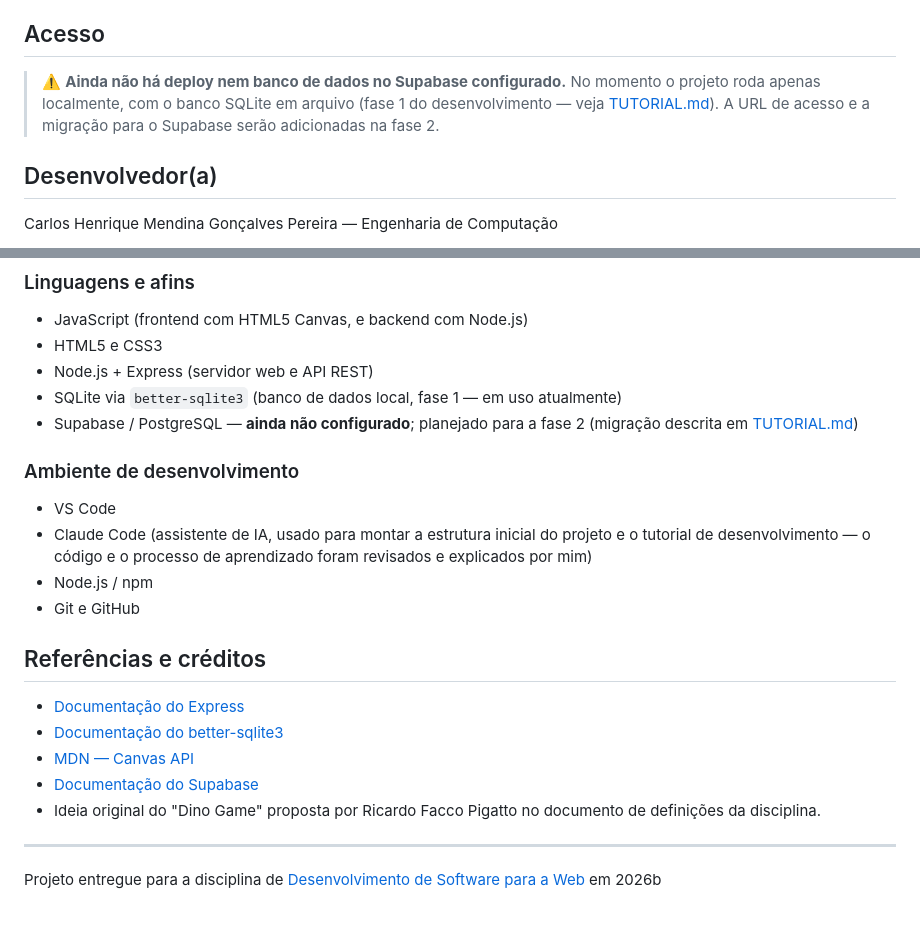
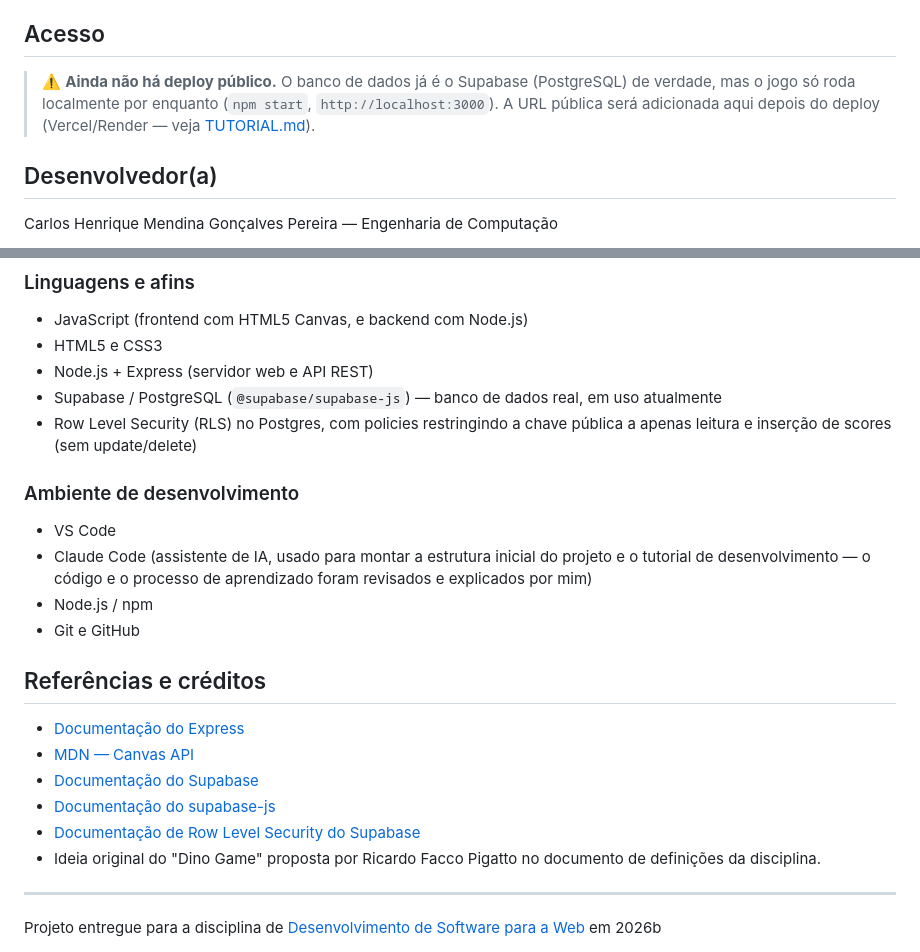
Before and after one commit to elc1090/project2-2026b-cau19, a Markdown page: README.md, 2 parts joined by grey strips. GitHub-like rendering; blank space fills up the shorter version.

```diff
--- a/README.md
+++ b/README.md
@@ -7,10 +7,9 @@
 
 ## Acesso
 
-> ⚠️ **Ainda não há deploy nem banco de dados no Supabase configurado.** No momento o projeto roda
-> apenas localmente, com o banco SQLite em arquivo (fase 1 do desenvolvimento — veja
-> [TUTORIAL.md](./TUTORIAL.md)). A URL de acesso e a migração para o Supabase serão adicionadas na
-> fase 2.
+> ⚠️ **Ainda não há deploy público.** O banco de dados já é o Supabase (PostgreSQL) de verdade, mas o
+> jogo só roda localmente por enquanto (`npm start`, `http://localhost:3000`). A URL pública será
+> adicionada aqui depois do deploy (Vercel/Render — veja [TUTORIAL.md](./TUTORIAL.md)).
 
 ## Desenvolvedor(a)
 
@@ -60,9 +59,9 @@ Modalidade: **B** (parceria com colega usuário/cliente, para feedback de funcio
 - JavaScript (frontend com HTML5 Canvas, e backend com Node.js)
 - HTML5 e CSS3
 - Node.js + Express (servidor web e API REST)
-- SQLite via `better-sqlite3` (banco de dados local, fase 1 — em uso atualmente)
-- Supabase / PostgreSQL — **ainda não configurado**; planejado para a fase 2 (migração descrita em
-  [TUTORIAL.md](./TUTORIAL.md))
+- Supabase / PostgreSQL (`@supabase/supabase-js`) — banco de dados real, em uso atualmente
+- Row Level Security (RLS) no Postgres, com policies restringindo a chave pública a apenas
+  leitura e inserção de scores (sem update/delete)
 
 ### Ambiente de desenvolvimento
 
@@ -75,9 +74,10 @@ Modalidade: **B** (parceria com colega usuário/cliente, para feedback de funcio
 ## Referências e créditos
 
 - [Documentação do Express](https://expressjs.com/pt-br/)
-- [Documentação do better-sqlite3](https://github.com/WiseLibs/better-sqlite3)
 - [MDN — Canvas API](https://developer.mozilla.org/pt-BR/docs/Web/API/Canvas_API)
 - [Documentação do Supabase](https://supabase.com/docs)
+- [Documentação do supabase-js](https://supabase.com/docs/reference/javascript/introduction)
+- [Documentação de Row Level Security do Supabase](https://supabase.com/docs/guides/database/postgres/row-level-security)
 - Ideia original do "Dino Game" proposta por Ricardo Facco Pigatto no documento de definições da
   disciplina.
 
```
Also changed, not shown: TUTORIAL.md (+125 -23 lines).
